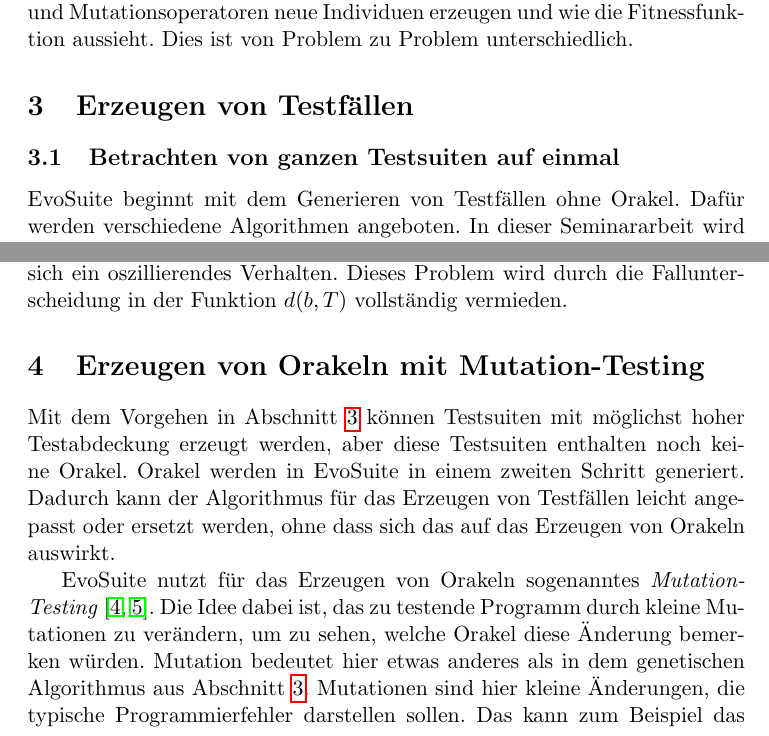
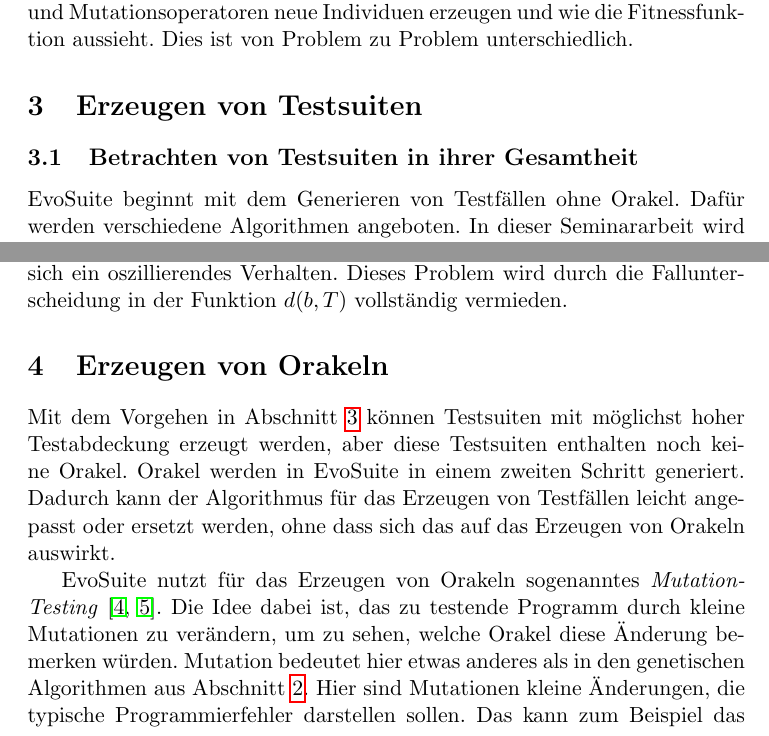
Before and after one commit to Adrodoc/fuzz-testing-seminararbeit, a LaTeX paper (ausarbeitung.tex): two parts of pages 3 and 8 of 14, joined at a grey line, cut so that both start at the same text. Compiled offline with pdfLaTeX.

Commit message:
Anpassen der Überschriften

```diff
--- a/ausarbeitung.tex
+++ b/ausarbeitung.tex
@@ -104,10 +104,10 @@ In jedem Fall ist das Ergebnis des genetischen Algorithmus das beste Individuum.
 Um ein konkretes Optimierungsproblem mit einem genetischen Algorithmus zu lösen, muss genau definiert werden, was ein Individuum ist, aus welchen Individuen die Anfangspopulation besteht, wie die Rekombinations- und Mutationsoperatoren neue Individuen erzeugen und wie die Fitnessfunktion aussieht.
 Dies ist von Problem zu Problem unterschiedlich.
 
-\section{Erzeugen von Testfällen}
-\label{sec:erzeugen_von_testfaellen}
+\section{Erzeugen von Testsuiten}
+\label{sec:erzeugen_von_testsuiten}
 
-\subsection{Betrachten von ganzen Testsuiten auf einmal}
+\subsection{Betrachten von Testsuiten in ihrer Gesamtheit}
 
 EvoSuite beginnt mit dem Generieren von Testfällen ohne Orakel.
 Dafür werden verschiedene Algorithmen angeboten.
@@ -299,17 +299,17 @@ Eine Minimierung der \textit{branch distance} für den anderen Zweig würde aber
 Nun würde die Fitnessfunktion wiederum Individuen bevorzugen, die die \textit{branch distance} des ersten Zweigs minimieren und es ergibt sich ein oszillierendes Verhalten.
 Dieses Problem wird durch die Fallunterscheidung in der Funktion $d(b, T)$ vollständig vermieden.
 
-\section{Erzeugen von Orakeln mit Mutation-Testing}
+\section{Erzeugen von Orakeln}
 \label{sec:erzeugen_von_orakeln}
 
-Mit dem Vorgehen in \cref{sec:erzeugen_von_testfaellen} können Testsuiten mit möglichst hoher Testabdeckung erzeugt werden, aber diese Testsuiten enthalten noch keine Orakel.
+Mit dem Vorgehen in \cref{sec:erzeugen_von_testsuiten} können Testsuiten mit möglichst hoher Testabdeckung erzeugt werden, aber diese Testsuiten enthalten noch keine Orakel.
 Orakel werden in EvoSuite in einem zweiten Schritt generiert.
 Dadurch kann der Algorithmus für das Erzeugen von Testfällen leicht angepasst oder ersetzt werden, ohne dass sich das auf das Erzeugen von Orakeln auswirkt.
 
 EvoSuite nutzt für das Erzeugen von Orakeln sogenanntes \textit{Mutation-Testing} \cite{TSE12_Mutation, emse14_mutation}.
 Die Idee dabei ist, das zu testende Programm durch kleine Mutationen zu verändern, um zu sehen, welche Orakel diese Änderung bemerken würden.
-Mutation bedeutet hier etwas anderes als in dem genetischen Algorithmus aus \cref{sec:erzeugen_von_testfaellen}.
-Mutationen sind hier kleine Änderungen, die typische Programmierfehler darstellen sollen.
+Mutation bedeutet hier etwas anderes als in den genetischen Algorithmen aus \cref{sec:genetische_algorithmen}.
+Hier sind Mutationen kleine Änderungen, die typische Programmierfehler darstellen sollen.
 Das kann zum Beispiel das Austauschen von arithmetischen Operationen oder das Entfernen von Methodenaufrufen sein.
 Die vollständige Liste dieser Mutationsoperatoren befindet sich in \cite{emse14_mutation}.
 
```
Also changed, not shown: ausarbeitung.pdf.
